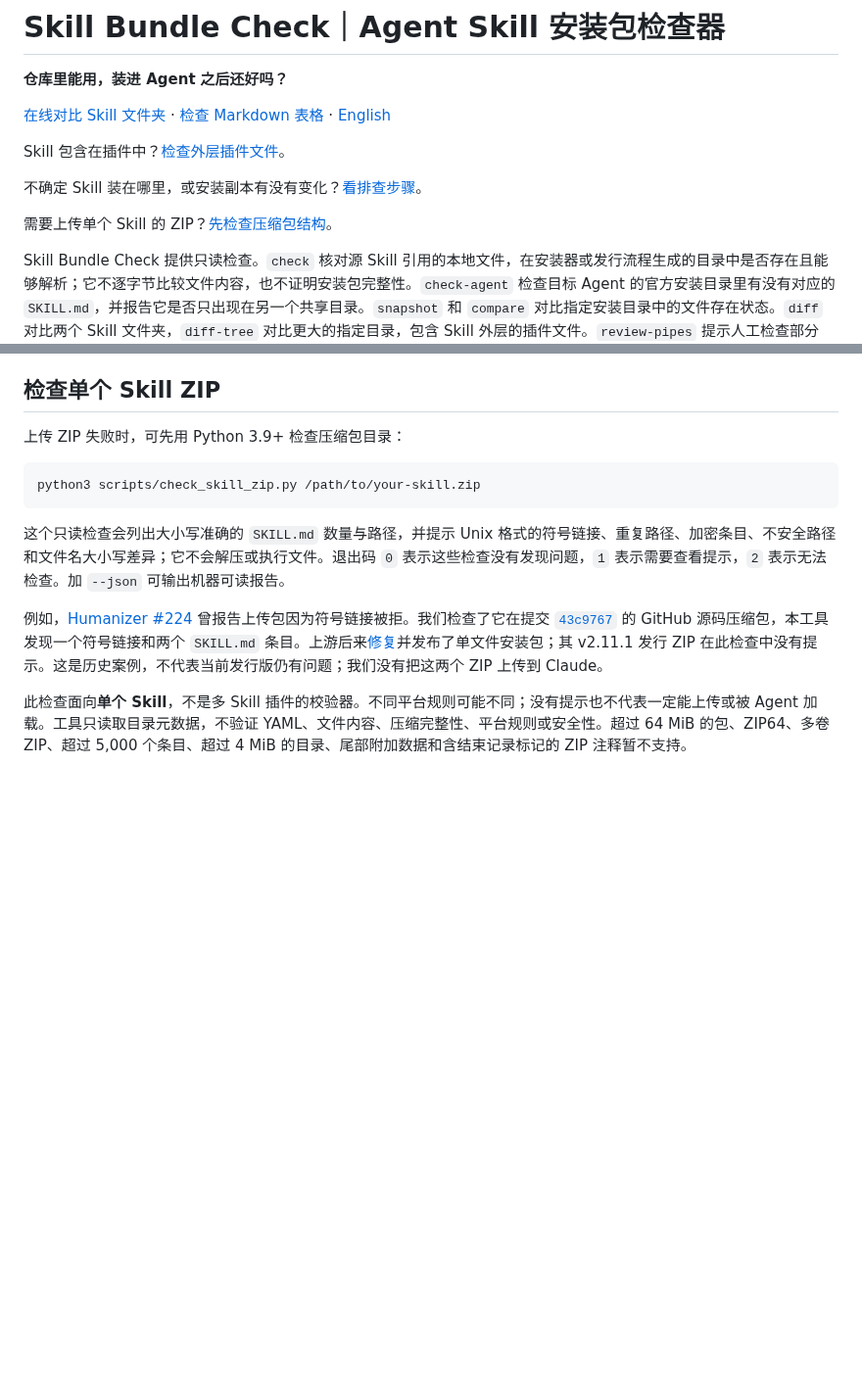
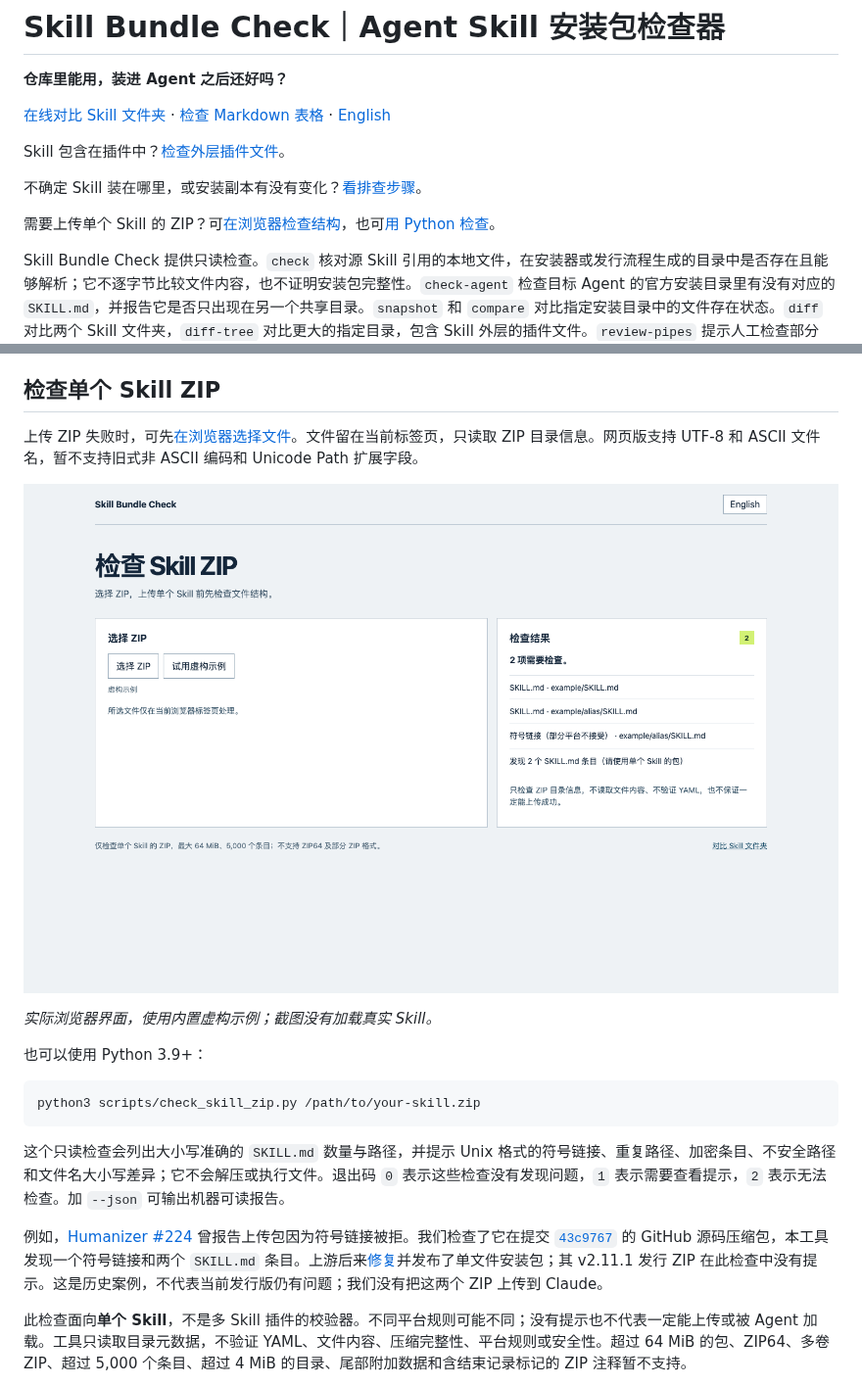
Before and after one commit to LydiaTools/skill-bundle-check, a Markdown page: README.zh-CN.md, 2 parts joined by grey strips. Shown at 98% size. GitHub-like rendering; pictures changed too: docs/assets/zip-review-zh.png (added); blank space fills up the shorter version.

Commit message:
Add local browser review for single-Skill ZIPs (#14)
Co-authored-by: LydiaTools <311246217+LydiaTools@users.noreply.github.com>

````diff
--- a/README.zh-CN.md
+++ b/README.zh-CN.md
@@ -8,7 +8,7 @@ Skill 包含在插件中？[检查外层插件文件](#plugin-tree)。
 
 不确定 Skill 装在哪里，或安装副本有没有变化？[看排查步骤](docs/where-is-my-skill.zh-CN.md)。
 
-需要上传单个 Skill 的 ZIP？[先检查压缩包结构](#检查单个-skill-zip)。
+需要上传单个 Skill 的 ZIP？可[在浏览器检查结构](https://lydiatools.github.io/skill-bundle-check/web/zip.html?lang=zh)，也可[用 Python 检查](#检查单个-skill-zip)。
 
 Skill Bundle Check 提供只读检查。`check` 核对源 Skill 引用的本地文件，在安装器或发行流程生成的目录中是否存在且能够解析；它不逐字节比较文件内容，也不证明安装包完整性。`check-agent` 检查目标 Agent 的官方安装目录里有没有对应的 `SKILL.md`，并报告它是否只出现在另一个共享目录。`snapshot` 和 `compare` 对比指定安装目录中的文件存在状态。`diff` 对比两个 Skill 文件夹，`diff-tree` 对比更大的指定目录，包含 Skill 外层的插件文件。`review-pipes` 提示人工检查部分 Markdown 表格转义；`review-shell` 提示复核部分 Shell 示例中的脚本路径。
 
@@ -105,7 +105,13 @@ node src/cli.js check-agent --agent antigravity-cli --skill probe-skill --scope
 
 ## 检查单个 Skill ZIP
 
-上传 ZIP 失败时，可先用 Python 3.9+ 检查压缩包目录：
+上传 ZIP 失败时，可先[在浏览器选择文件](https://lydiatools.github.io/skill-bundle-check/web/zip.html?lang=zh)。文件留在当前标签页，只读取 ZIP 目录信息。网页版支持 UTF-8 和 ASCII 文件名，暂不支持旧式非 ASCII 编码和 Unicode Path 扩展字段。
+
+![浏览器 ZIP 检查界面：标注为虚构示例的压缩包显示两个入口文件和一个符号链接](docs/assets/zip-review-zh.png)
+
+*实际浏览器界面，使用内置虚构示例；截图没有加载真实 Skill。*
+
+也可以使用 Python 3.9+：
 
 ```sh
 python3 scripts/check_skill_zip.py /path/to/your-skill.zip
````
Also changed, not shown: README.md (+8 -2 lines), docs/assets/zip-review-en.png (added), 14 other files.
